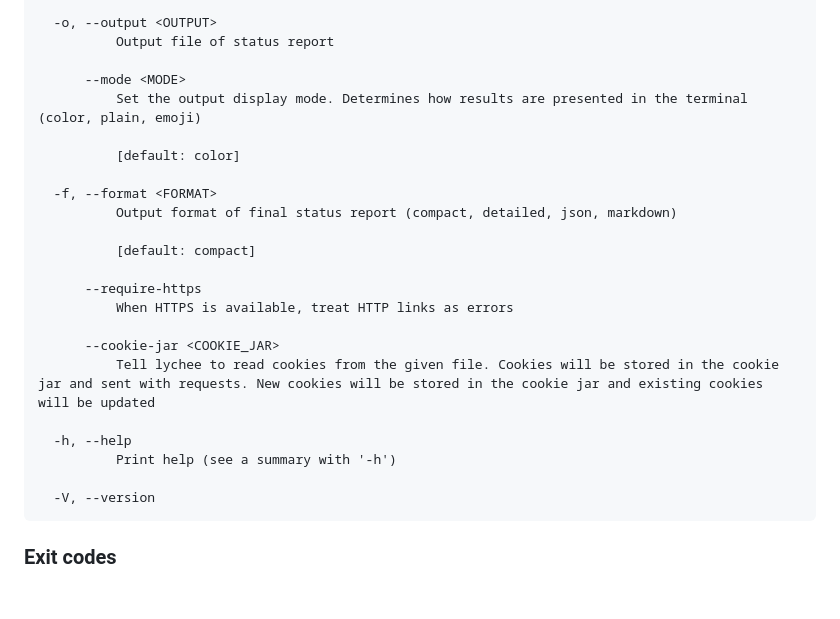
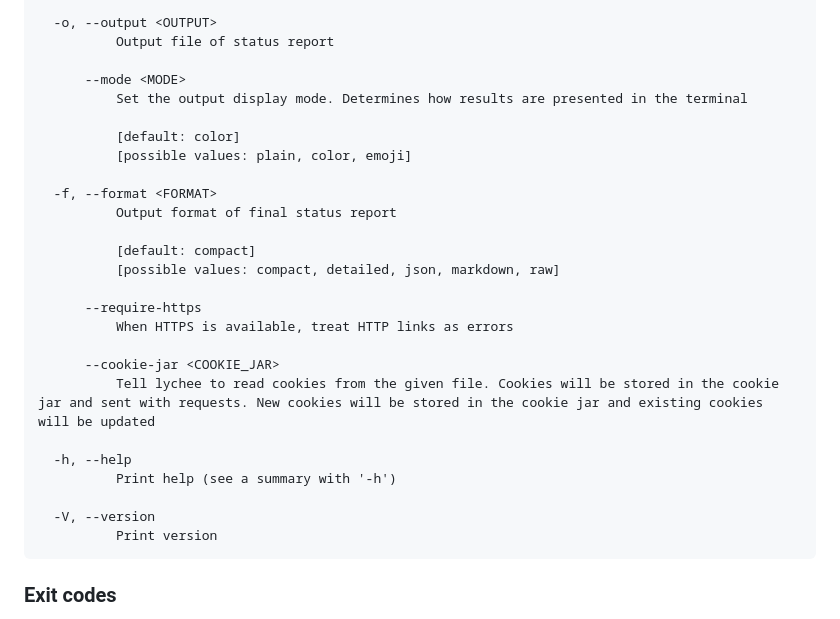
Before and after one commit to lycheeverse/lychee, a Markdown page: README.md, the part around the change. Drawn GitHub-style; blank space fills up the shorter version.

````diff
--- a/README.md
+++ b/README.md
@@ -480,14 +480,16 @@ Options:
           Output file of status report
 
       --mode <MODE>
-          Set the output display mode. Determines how results are presented in the terminal (color, plain, emoji)
+          Set the output display mode. Determines how results are presented in the terminal
 
           [default: color]
+          [possible values: plain, color, emoji]
 
   -f, --format <FORMAT>
-          Output format of final status report (compact, detailed, json, markdown)
+          Output format of final status report
 
           [default: compact]
+          [possible values: compact, detailed, json, markdown, raw]
 
       --require-https
           When HTTPS is available, treat HTTP links as errors
@@ -499,6 +501,7 @@ Options:
           Print help (see a summary with '-h')
 
   -V, --version
+          Print version
 ```
 
 ### Exit codes
````
